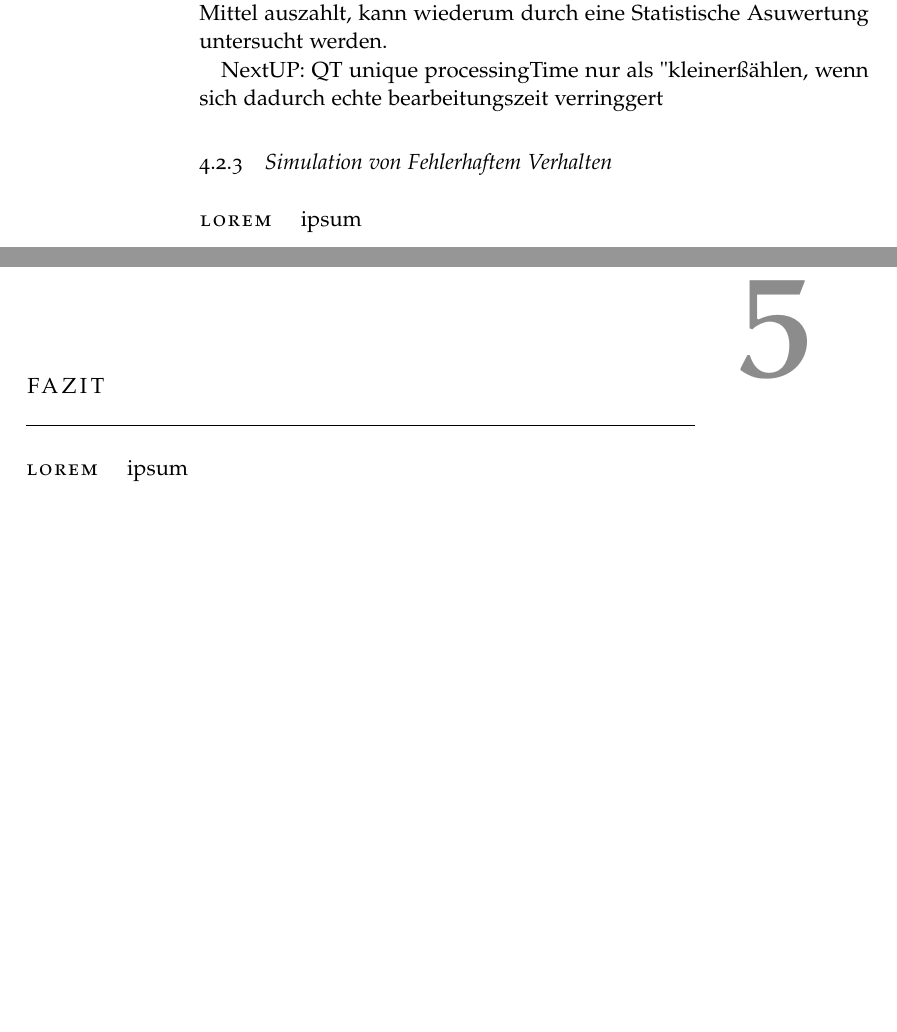
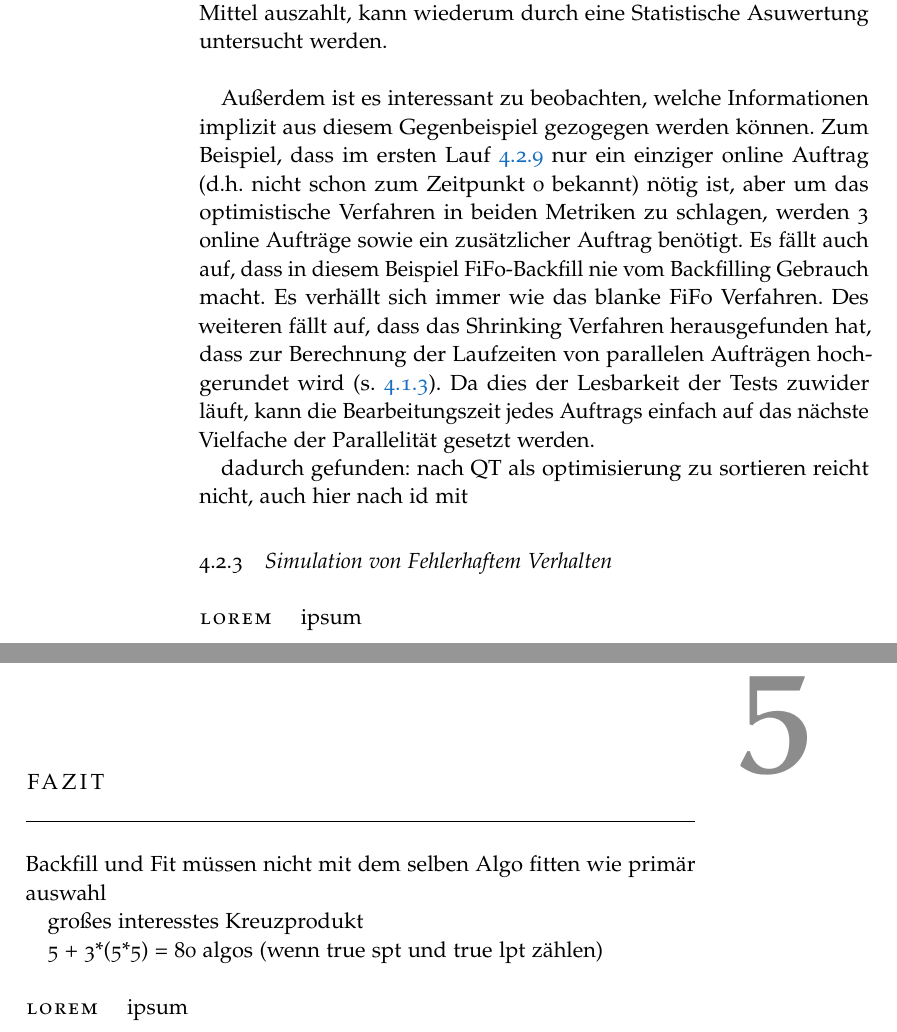
Before and after one commit to HendrikRassmann/BAGit, a LaTeX thesis (thesis.tex, which reads chapter/4-evaluation.tex, chapter/6-fazit.tex): two parts of pages 30 and 31 of 33, joined at a grey line, cut so that both start at the same text, the shorter picture padded with empty space. Compiled offline with pdfLaTeX.

Commit message:
pbt noch mehr drin

```diff
--- a/chapter/4-evaluation.tex
+++ b/chapter/4-evaluation.tex
@@ -236,10 +237,12 @@ Natürlich. Auch hier kann ein durch Property Based Testing ein Fall konstruiert
 Dauert ca ne Minute auf crappy laptop\\
 \FloatBarrier
 
-Wie in der Grafik \ref{onlateness} nach einem Schritt erkennbar, benachteiligt ein solcher optimistisch gestarteter langer, kleiner Auftrag nicht den besten Kandidaten (Auftrag 4), allerdings den zweitbesten Kandidaten (Auftrag 0). Ob dies ein seltener Fall ist, oder ob sich Optimismus im Mittel auszahlt, kann wiederum durch eine Statistische Asuwertung untersucht werden.
+Wie in der Grafik \ref{onlateness} nach einem Schritt erkennbar, benachteiligt ein solcher optimistisch gestarteter langer, kleiner Auftrag nicht den besten Kandidaten (Auftrag 4), allerdings den zweitbesten Kandidaten (Auftrag 0). Ob dies ein seltener Fall ist, oder ob sich Optimismus im Mittel auszahlt, kann wiederum durch eine Statistische Asuwertung untersucht werden.\\
 
-NextUP: QT unique
-processingTime nur als "kleiner" zählen, wenn sich dadurch echte bearbeitungszeit verringgert
+Außerdem ist es interessant zu beobachten, welche Informationen implizit aus diesem Gegenbeispiel gezogegen werden können. Zum Beispiel, dass im ersten Lauf \ref{onlateness} nur ein einziger online Auftrag (d.h. nicht schon zum Zeitpunkt 0 bekannt) nötig ist, aber um das optimistische Verfahren in beiden Metriken zu schlagen, werden 3 online Aufträge sowie ein zusätzlicher Auftrag benötigt. Es fällt auch auf, dass in diesem Beispiel FiFo-Backfill nie vom Backfilling Gebrauch macht. Es verhällt sich immer wie das blanke FiFo Verfahren.
+Des weiteren fällt auf, dass das Shrinking Verfahren herausgefunden hat, dass zur Berechnung der Laufzeiten von parallelen Aufträgen hochgerundet wird (s. \ref{spt-lpt-time}). Da dies der Lesbarkeit der Tests zuwider läuft, kann die Bearbeitungszeit jedes Auftrags einfach auf das nächste Vielfache der Parallelität gesetzt werden.
+
+dadurch gefunden: nach QT als optimisierung zu sortieren reicht nicht, auch hier nach id mit
 
 \subsection{Simulation von Fehlerhaftem Verhalten}
 \label{simErrors}
--- a/chapter/6-fazit.tex
+++ b/chapter/6-fazit.tex
@@ -1,6 +1,11 @@
 \chapter{Fazit}
-\label{chap:ein}
+
+Backfill und Fit müssen nicht mit dem selben Algo fitten wie primär auswahl
+
+großes interesstes Kreuzprodukt
+
+5 + 3*(5*5) = 80 algos (wenn true spt und true lpt zählen)
+\paragraph{Lorem}
 
 
-\paragraph{Lorem}
 ipsum
```
Also changed, not shown: chapter/2-methodik.tex (+1 -1 lines), chapter/4-evaluation.tex (5 more changed lines).
